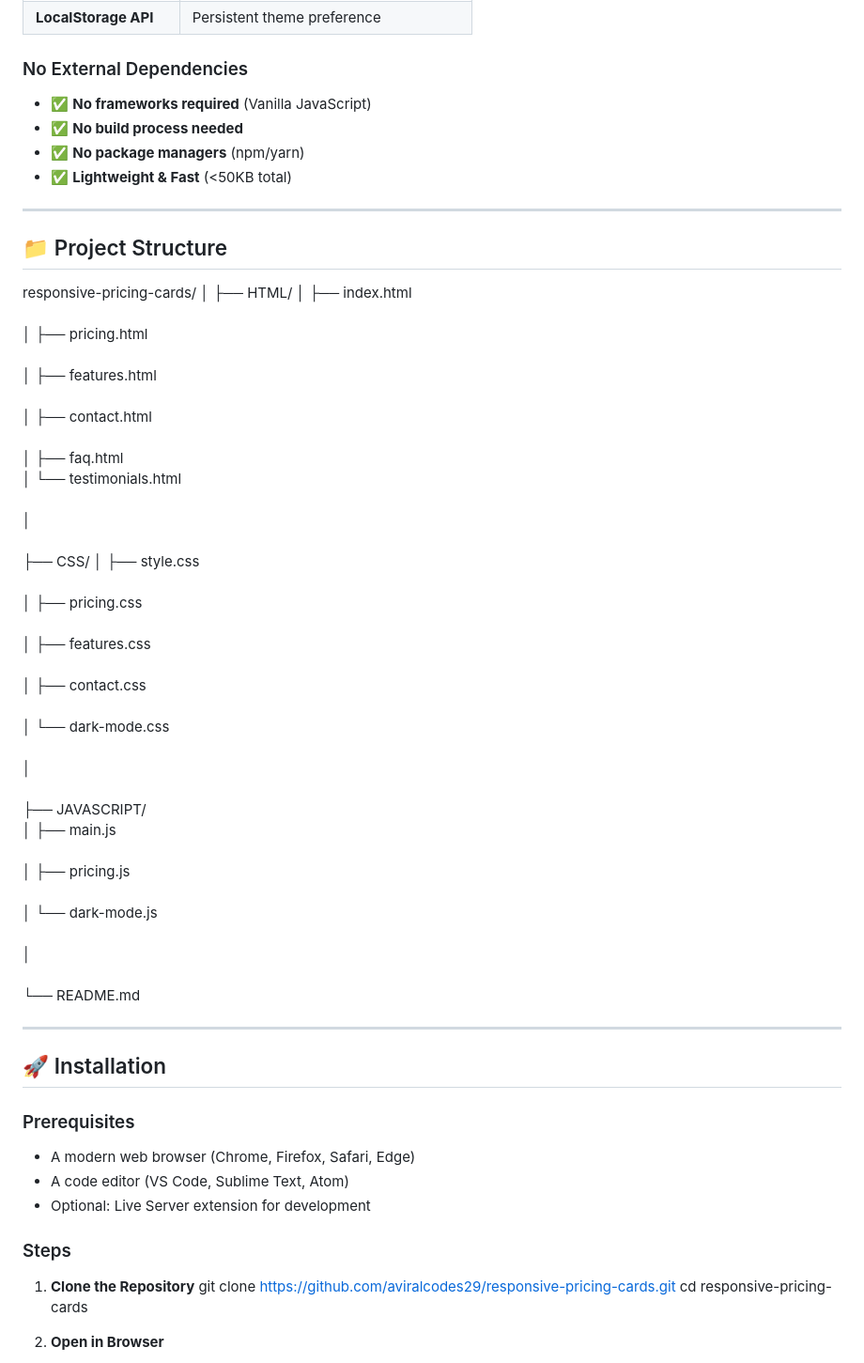
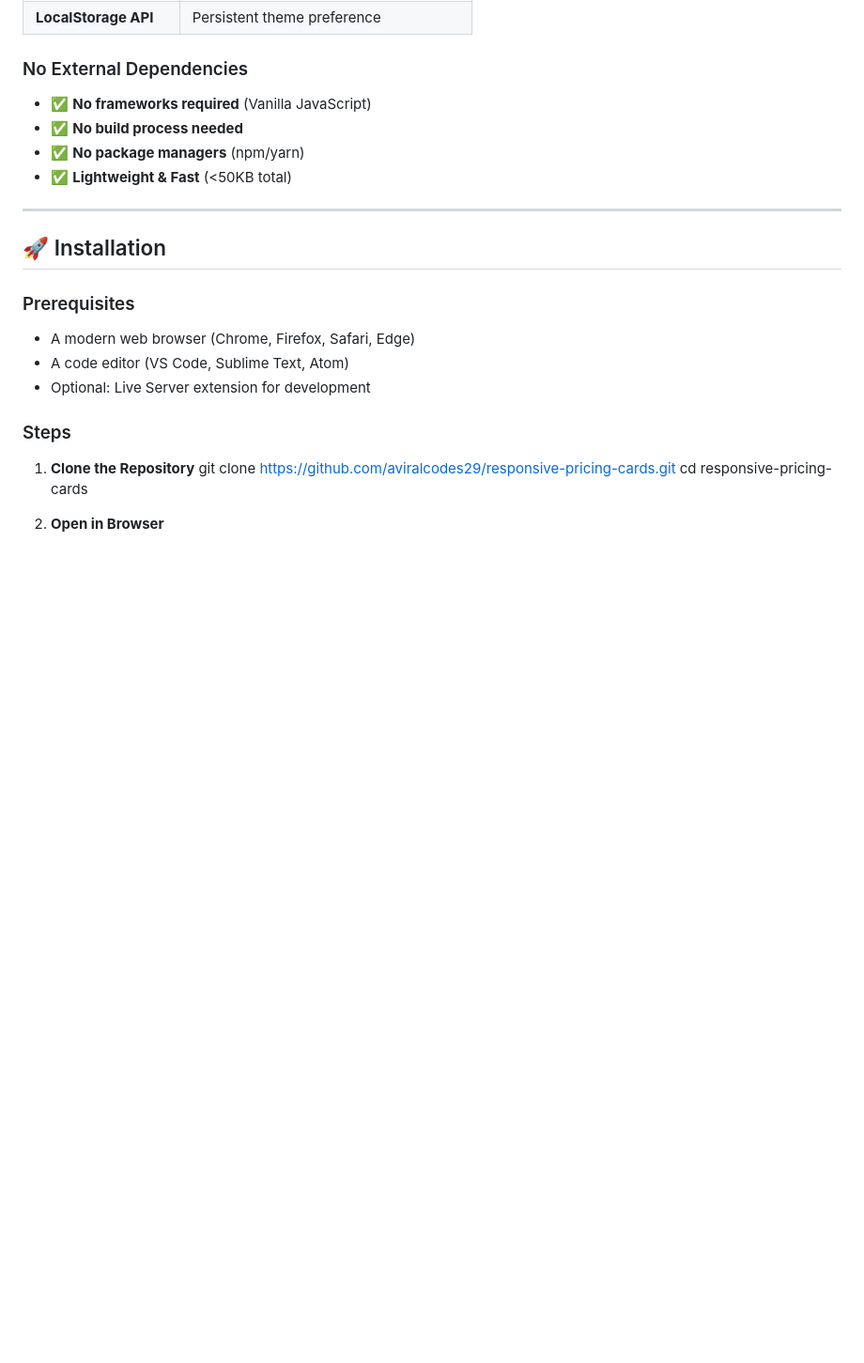
Before and after one commit to aviralcodes29/responsive-pricing-cards, a Markdown page: README.md, the part around the change. Shown at 94% size. GitHub-like rendering; blank space fills up the shorter version.

Commit message:
Remove project structure section from README
Removed project structure section from README.

```diff
--- a/README.md
+++ b/README.md
@@ -101,34 +101,6 @@ open index.html
 - ✅ **No package managers** (npm/yarn)
 - ✅ **Lightweight & Fast** (<50KB total)
 
----
-
-## 📁 Project Structure
-
-
-responsive-pricing-cards/
-│
-├── HTML/
-│   ├── index.html          <br>
-│   ├── pricing.html        <br>
-│   ├── features.html       <br>
-│   ├── contact.html         <br>
-│   ├── faq.html             <br>
-│   └── testimonials.html <br>
-│<br><br>
-├── CSS/
-│   ├── style.css       <br>
-│   ├── pricing.css     <br>
-│   ├── features.css    <br>
-│   ├── contact.css     <br>
-│   └── dark-mode.css  <br>
-│<br><br>
-├── JAVASCRIPT/<br>
-│   ├── main.js        <br>
-│   ├── pricing.js    <br>
-│   └── dark-mode.js  <br>
-│<br><br>
-└── README.md    <br>
 
 ---
 
```
